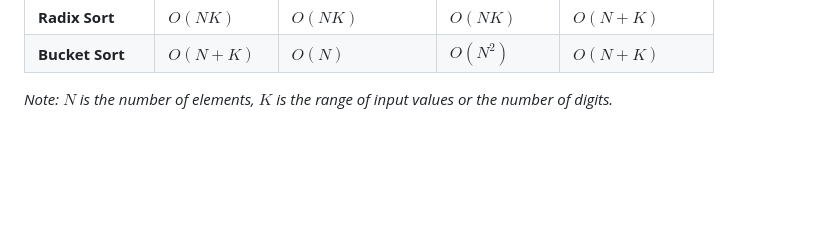
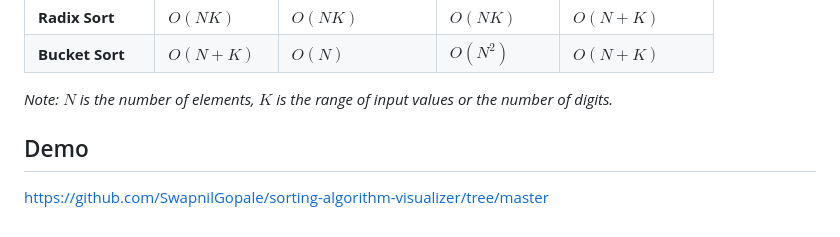
Before and after one commit to SwapnilGopale/sorting-algorithm-visualizer, a Markdown page: README.md, the part around the change. Drawn GitHub-style; blank space fills up the shorter version.

```diff
--- a/README.md
+++ b/README.md
@@ -72,3 +72,6 @@ The visualizer clearly demonstrates the differences in performance between these
 | **Radix Sort** | $O(NK)$ | $O(NK)$ | $O(NK)$ | $O(N+K)$ |
 | **Bucket Sort** | $O(N+K)$ | $O(N)$ | $O(N^2)$ | $O(N+K)$ |
 *Note: $N$ is the number of elements, $K$ is the range of input values or the number of digits.*
+
+## Demo
+https://github.com/SwapnilGopale/sorting-algorithm-visualizer/tree/master
```
